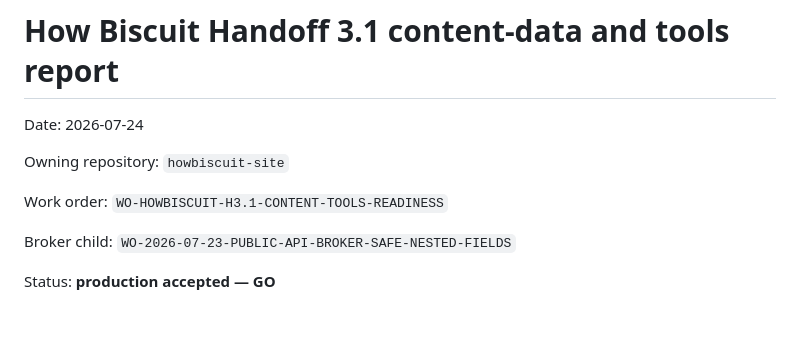
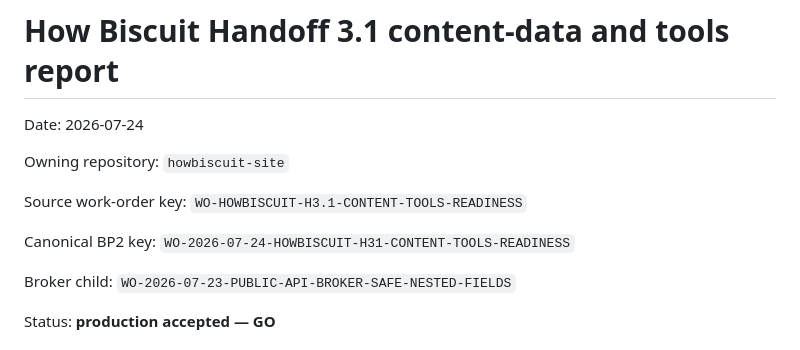
Before and after one commit to bohodigital/howbiscuit, a Markdown page: docs/handoffs/HOWBISCUIT-HANDOFF3-CONTENT-DATA-REPORT.md, the part around the change. Rendered like a GitHub page; blank space fills up the shorter version.

Commit message:
docs(handoff): link canonical BP2 acceptance key

```diff
--- a/docs/handoffs/HOWBISCUIT-HANDOFF3-CONTENT-DATA-REPORT.md
+++ b/docs/handoffs/HOWBISCUIT-HANDOFF3-CONTENT-DATA-REPORT.md
@@ -4,7 +4,9 @@ Date: 2026-07-24
 
 Owning repository: `howbiscuit-site`
 
-Work order: `WO-HOWBISCUIT-H3.1-CONTENT-TOOLS-READINESS`
+Source work-order key: `WO-HOWBISCUIT-H3.1-CONTENT-TOOLS-READINESS`
+
+Canonical BP2 key: `WO-2026-07-24-HOWBISCUIT-H31-CONTENT-TOOLS-READINESS`
 
 Broker child: `WO-2026-07-23-PUBLIC-API-BROKER-SAFE-NESTED-FIELDS`
 
```
